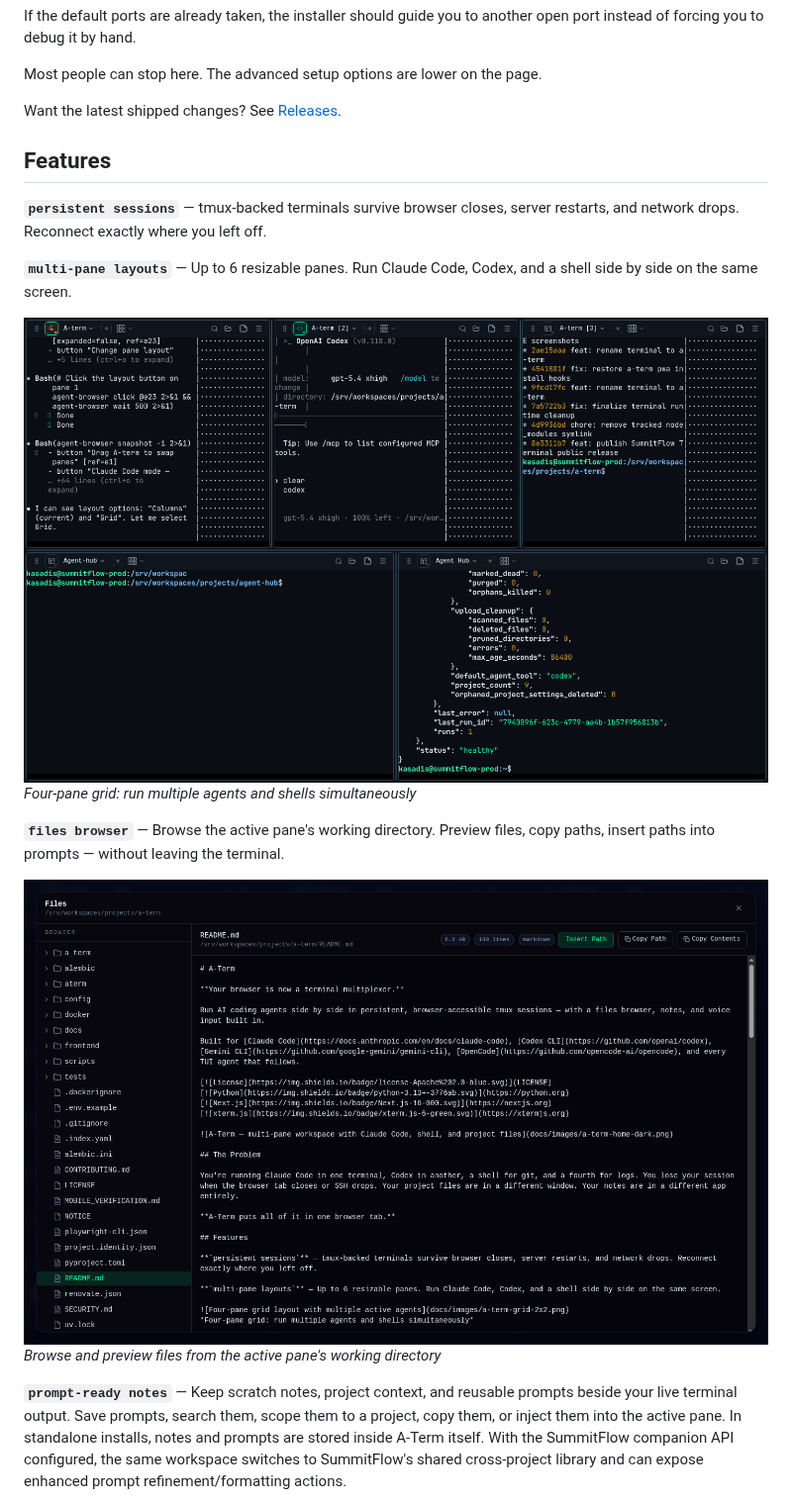
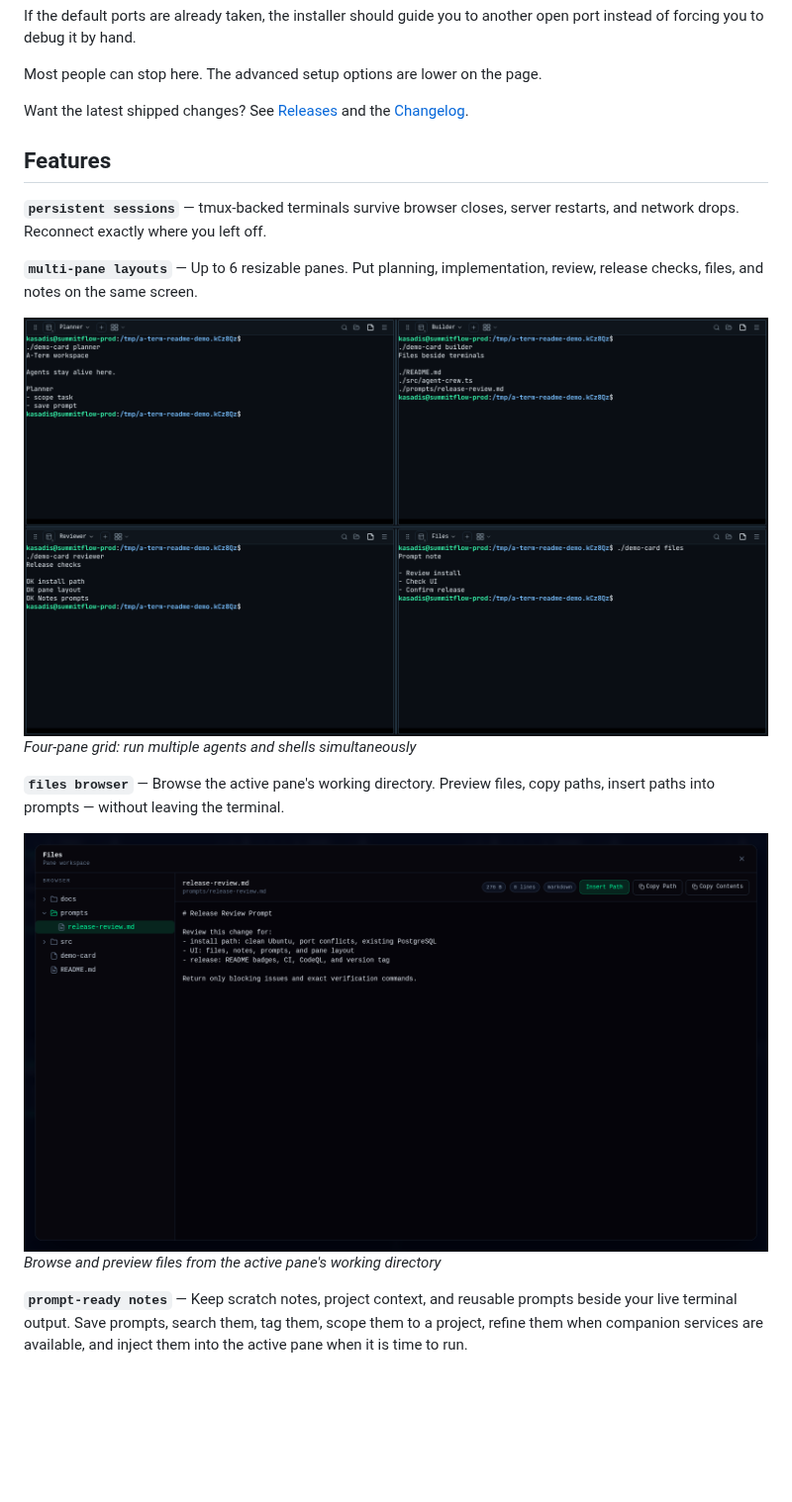
Before and after one commit to elias-leslie/aico, a Markdown page: web/README.md, the part around one of its changes. Shown at 99% size. Drawn GitHub-style; pictures changed too: web/docs/images/a-term-files-browser.png, web/docs/images/a-term-grid-2x2.png; blank space fills up the shorter version.

Commit message:
docs(readme): refresh public release polish

```diff
--- a/web/README.md
+++ b/web/README.md
@@ -49,13 +51,13 @@ If the default ports are already taken, the installer should guide you to anothe
 
 Most people can stop here. The advanced setup options are lower on the page.
 
-Want the latest shipped changes? See [Releases](https://github.com/elias-leslie/a-term/releases).
+Want the latest shipped changes? See [Releases](https://github.com/elias-leslie/a-term/releases) and the [Changelog](CHANGELOG.md).
 
 ## Features
 
 **`persistent sessions`** — tmux-backed terminals survive browser closes, server restarts, and network drops. Reconnect exactly where you left off.
 
-**`multi-pane layouts`** — Up to 6 resizable panes. Run Claude Code, Codex, and a shell side by side on the same screen.
+**`multi-pane layouts`** — Up to 6 resizable panes. Put planning, implementation, review, release checks, files, and notes on the same screen.
 
 ![Four-pane grid layout with multiple active agents](docs/images/a-term-grid-2x2.png)
 *Four-pane grid: run multiple agents and shells simultaneously*
@@ -65,5 +67,5 @@ Want the latest shipped changes? See [Releases](https://github.com/elias-leslie/
 ![Files browser showing directory tree and README preview](docs/images/a-term-files-browser.png)
 *Browse and preview files from the active pane's working directory*
 
-**`prompt-ready notes`** — Keep scratch notes, project context, and reusable prompts beside your live terminal output. Save prompts, search them, scope them to a project, copy them, or inject them into the active pane. In standalone installs, notes and prompts are stored inside A-Term itself. With the SummitFlow companion API configured, the same workspace switches to SummitFlow's shared cross-project library and can expose enhanced prompt refinement/formatting actions.
+**`prompt-ready notes`** — Keep scratch notes, project context, and reusable prompts beside your live terminal output. Save prompts, search them, tag them, scope them to a project, refine them when companion services are available, and inject them into the active pane when it is time to run.
 
```
Also changed, not shown: other parts of web/README.md (+6 -5 lines), web/CHANGELOG.md (added, +14 -0 lines), web/docs/images/a-term-home-dark.png, web/docs/images/a-term-mode-switch.png, web/docs/images/a-term-notes-workspace.png, 4 other files.
